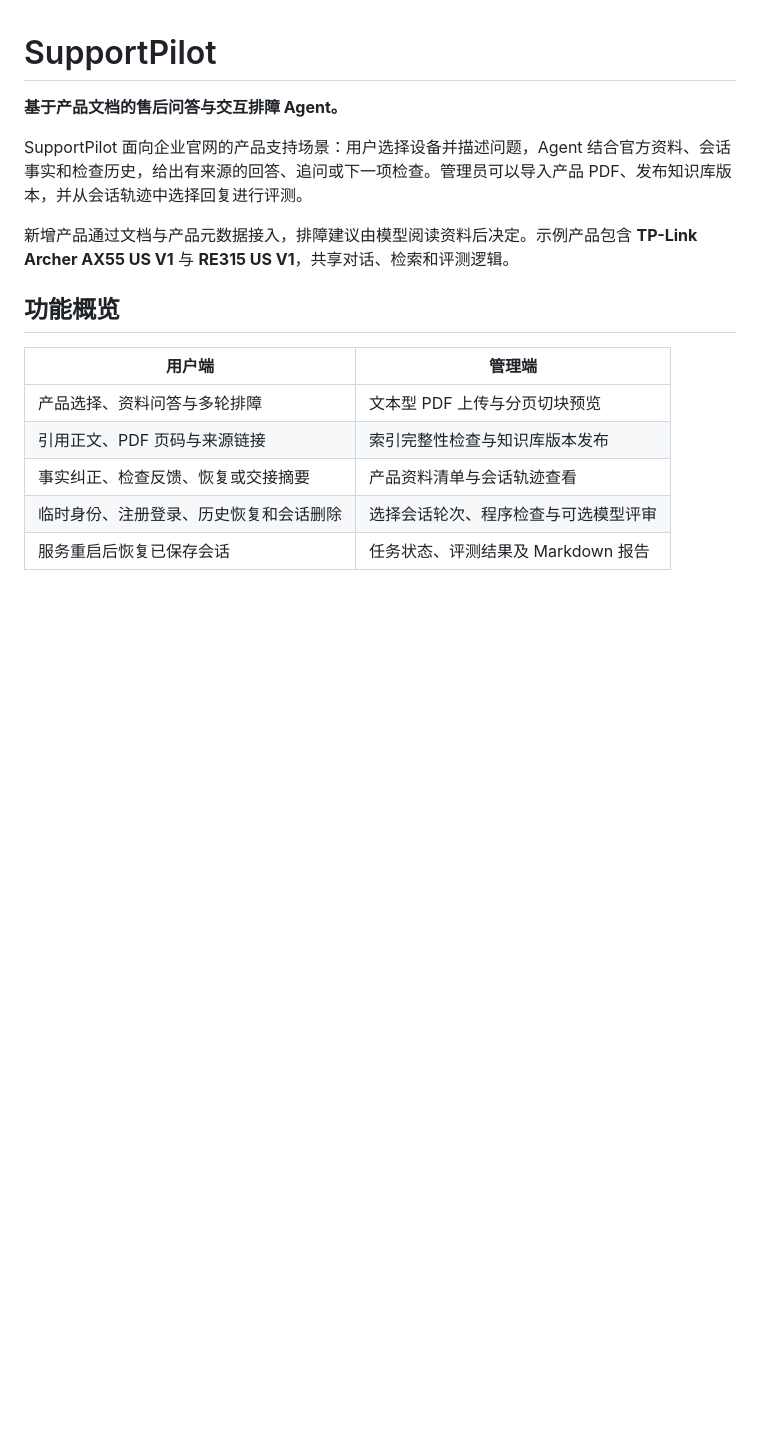
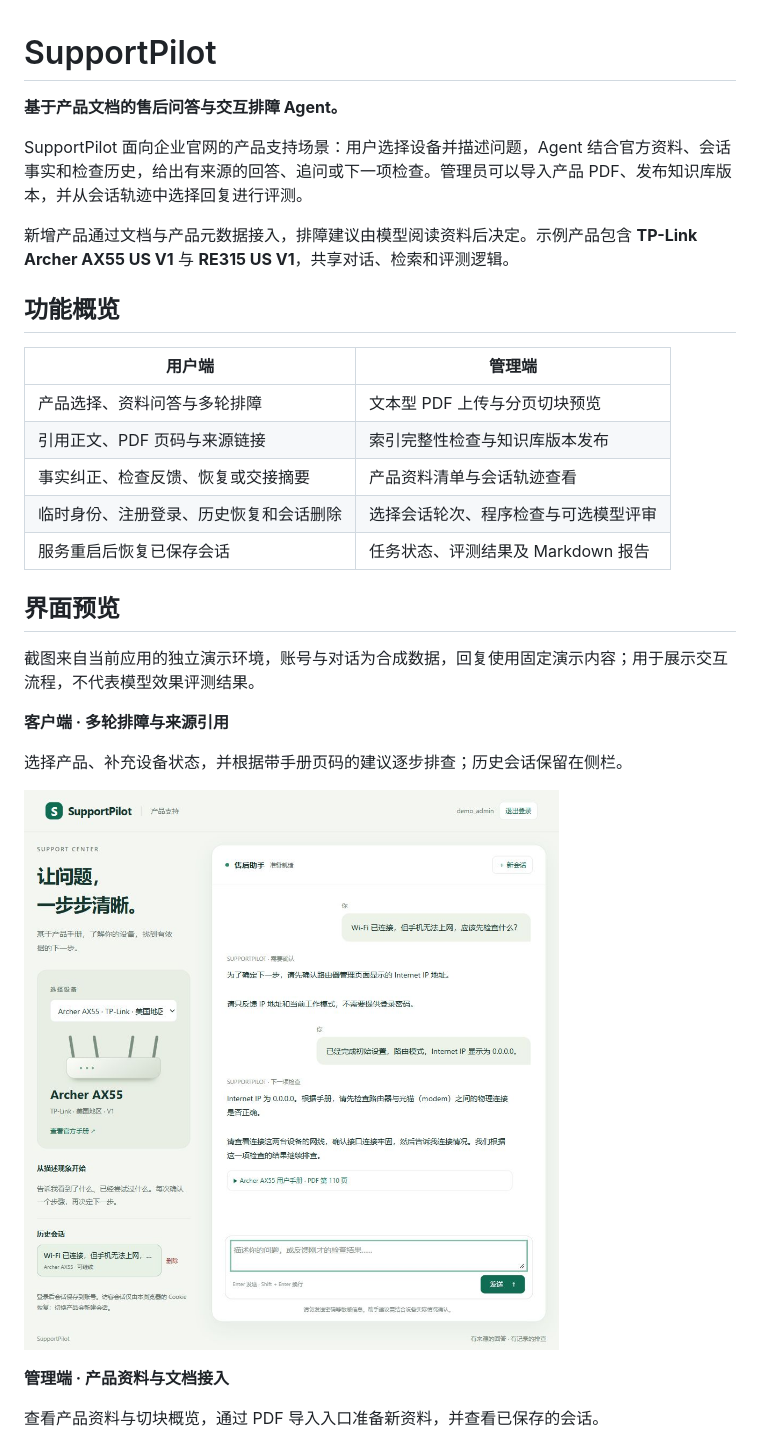
Before and after one commit to saikaji0314/SupportPilot, a Markdown page: README.md, the part around the change printed below. GitHub-like rendering; pictures changed too: docs/images/client-chat.jpg (added); blank space fills up the shorter version.

Commit message:
docs: 界面预览

```diff
--- a/README.md
+++ b/README.md
@@ -15,3 +15,18 @@ SupportPilot 面向企业官网的产品支持场景：用户选择设备并描
 | 事实纠正、检查反馈、恢复或交接摘要 | 产品资料清单与会话轨迹查看 |
 | 临时身份、注册登录、历史恢复和会话删除 | 选择会话轮次、程序检查与可选模型评审 |
 | 服务重启后恢复已保存会话 | 任务状态、评测结果及 Markdown 报告 |
+
+## 界面预览
+
+截图来自当前应用的独立演示环境，账号与对话为合成数据，回复使用固定演示内容；用于展示交互流程，不代表模型效果评测结果。
+
+**客户端 · 多轮排障与来源引用**
+
+选择产品、补充设备状态，并根据带手册页码的建议逐步排查；历史会话保留在侧栏。
+
+![SupportPilot 客户端：产品选择、历史会话、多轮排障及手册来源](docs/images/client-chat.jpg)
+
+**管理端 · 产品资料与文档接入**
+
+查看产品资料与切块概览，通过 PDF 导入入口准备新资料，并查看已保存的会话。
+
```
Also changed, not shown: other parts of README.md (+10 -0 lines), docs/images/admin-evaluation.jpg (added), docs/images/admin-workspace.jpg (added).
